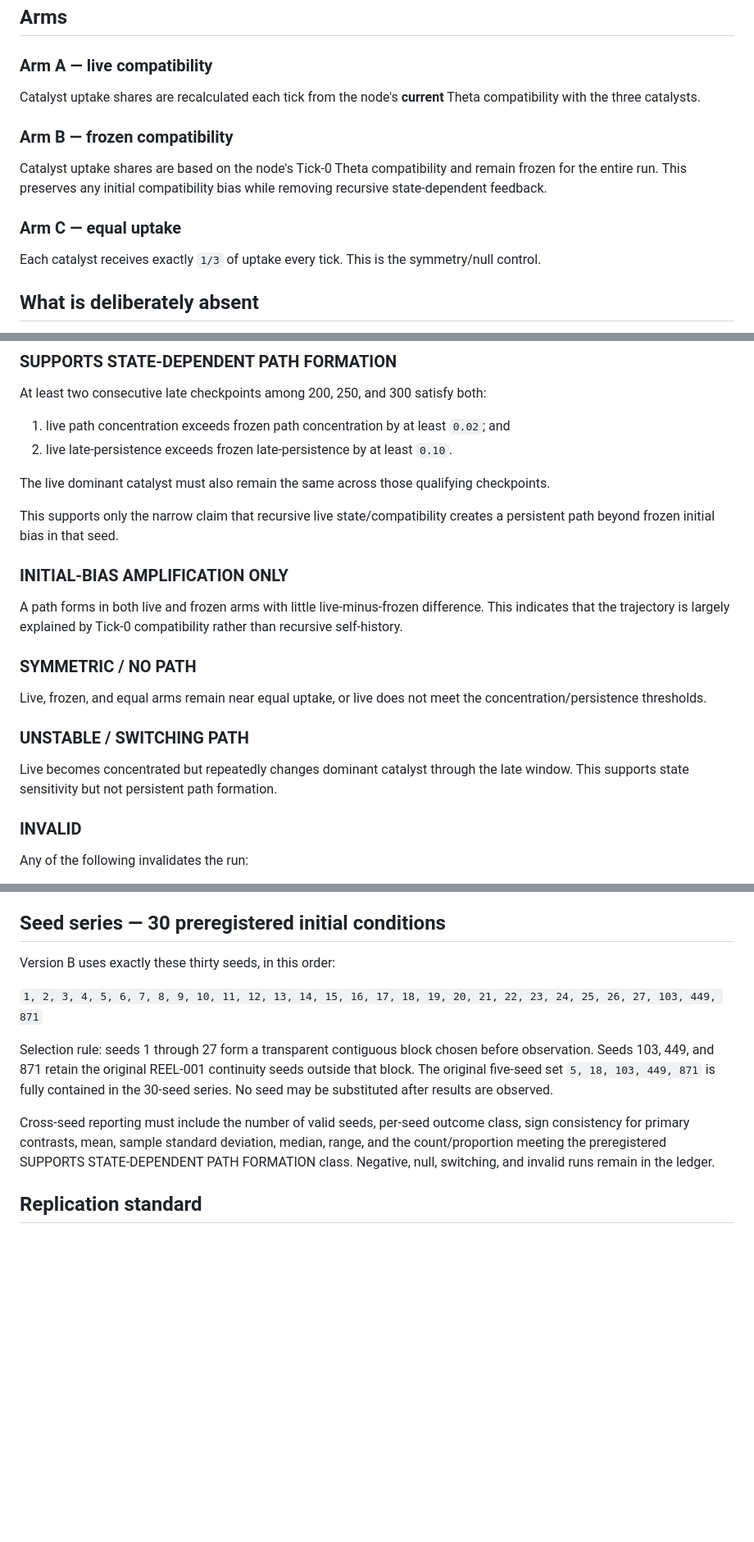
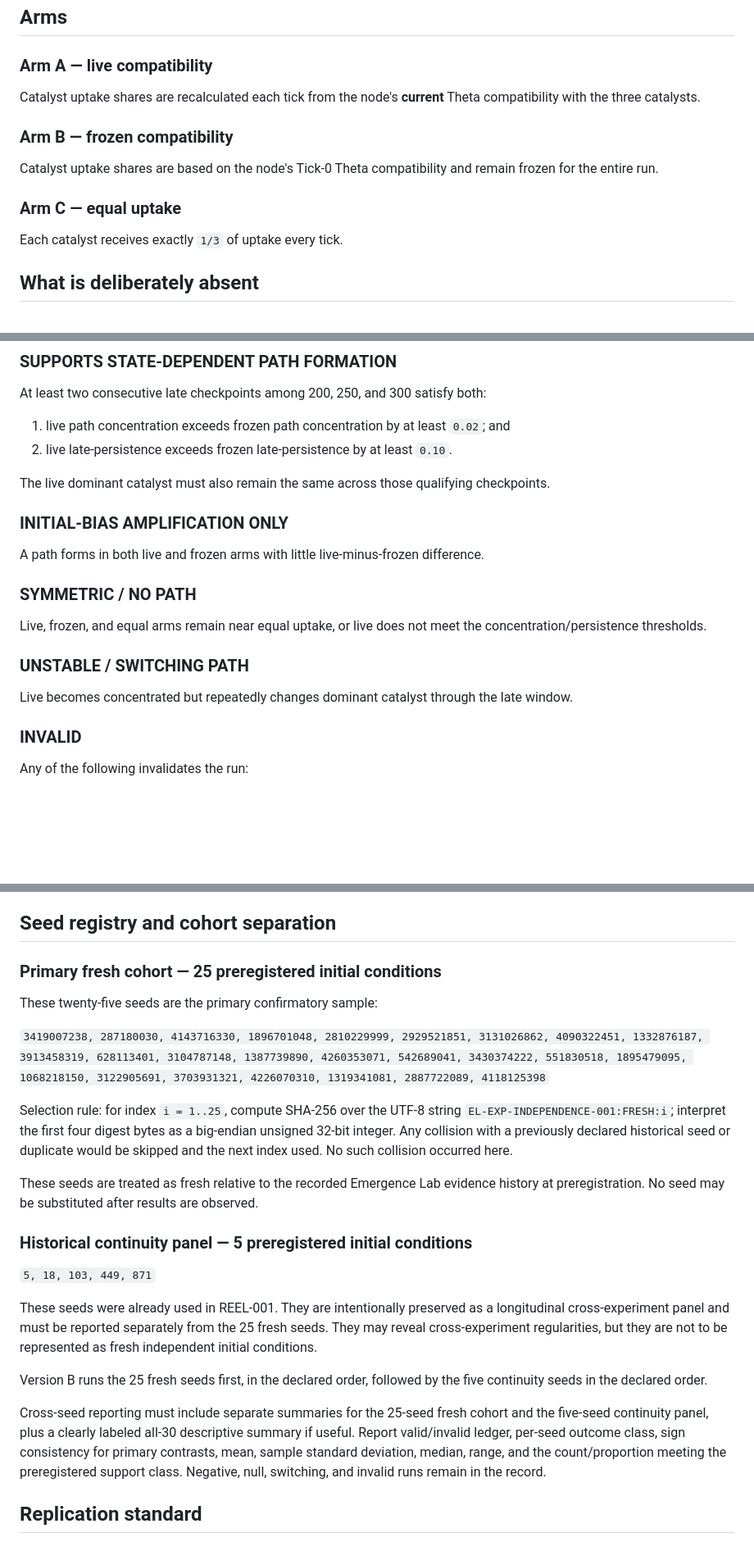
Before and after one commit to leonardodecreative/EmergenceLab, a Markdown page: stage2/independence-001/EL-EXP-INDEPENDENCE-001_PROTOCOL.md, 3 parts joined by grey strips. Shown at 82% size. GitHub-like rendering; blank space fills up the shorter version.

Commit message:
Correct INDEPENDENCE-001 protocol seed cohorts

```diff
--- a/stage2/independence-001/EL-EXP-INDEPENDENCE-001_PROTOCOL.md
+++ b/stage2/independence-001/EL-EXP-INDEPENDENCE-001_PROTOCOL.md
@@ -39,16 +39,13 @@ Deterministic entropy/noise remains as a background perturbation and is derived
 ## Arms
 
 ### Arm A — live compatibility
-
 Catalyst uptake shares are recalculated each tick from the node's **current** Theta compatibility with the three catalysts.
 
 ### Arm B — frozen compatibility
-
-Catalyst uptake shares are based on the node's Tick-0 Theta compatibility and remain frozen for the entire run. This preserves any initial compatibility bias while removing recursive state-dependent feedback.
+Catalyst uptake shares are based on the node's Tick-0 Theta compatibility and remain frozen for the entire run.
 
 ### Arm C — equal uptake
-
-Each catalyst receives exactly `1/3` of uptake every tick. This is the symmetry/null control.
+Each catalyst receives exactly `1/3` of uptake every tick.
 
 ## What is deliberately absent
 
@@ -124,11 +121,9 @@ At least two consecutive late checkpoints among 200, 250, and 300 satisfy both:
 
 The live dominant catalyst must also remain the same across those qualifying checkpoints.
 
-This supports only the narrow claim that recursive live state/compatibility creates a persistent path beyond frozen initial bias in that seed.
-
 ### INITIAL-BIAS AMPLIFICATION ONLY
 
-A path forms in both live and frozen arms with little live-minus-frozen difference. This indicates that the trajectory is largely explained by Tick-0 compatibility rather than recursive self-history.
+A path forms in both live and frozen arms with little live-minus-frozen difference.
 
 ### SYMMETRIC / NO PATH
 
@@ -136,7 +131,7 @@ Live, frozen, and equal arms remain near equal uptake, or live does not meet the
 
 ### UNSTABLE / SWITCHING PATH
 
-Live becomes concentrated but repeatedly changes dominant catalyst through the late window. This supports state sensitivity but not persistent path formation.
+Live becomes concentrated but repeatedly changes dominant catalyst through the late window.
 
 ### INVALID
 
@@ -151,15 +146,27 @@ Any of the following invalidates the run:
 - reward or prediction mechanism introduced during the run;
 - catalyst offered energy differs among A/B/C within a tick.
 
-## Seed series — 30 preregistered initial conditions
+## Seed registry and cohort separation
 
-Version B uses exactly these thirty seeds, in this order:
+### Primary fresh cohort — 25 preregistered initial conditions
 
-`1, 2, 3, 4, 5, 6, 7, 8, 9, 10, 11, 12, 13, 14, 15, 16, 17, 18, 19, 20, 21, 22, 23, 24, 25, 26, 27, 103, 449, 871`
+These twenty-five seeds are the primary confirmatory sample:
 
-Selection rule: seeds 1 through 27 form a transparent contiguous block chosen before observation. Seeds 103, 449, and 871 retain the original REEL-001 continuity seeds outside that block. The original five-seed set `5, 18, 103, 449, 871` is fully contained in the 30-seed series. No seed may be substituted after results are observed.
+`3419007238, 287180030, 4143716330, 1896701048, 2810229999, 2929521851, 3131026862, 4090322451, 1332876187, 3913458319, 628113401, 3104787148, 1387739890, 4260353071, 542689041, 3430374222, 551830518, 1895479095, 1068218150, 3122905691, 3703931321, 4226070310, 1319341081, 2887722089, 4118125398`
 
-Cross-seed reporting must include the number of valid seeds, per-seed outcome class, sign consistency for primary contrasts, mean, sample standard deviation, median, range, and the count/proportion meeting the preregistered SUPPORTS STATE-DEPENDENT PATH FORMATION class. Negative, null, switching, and invalid runs remain in the ledger.
+Selection rule: for index `i = 1..25`, compute SHA-256 over the UTF-8 string `EL-EXP-INDEPENDENCE-001:FRESH:i`; interpret the first four digest bytes as a big-endian unsigned 32-bit integer. Any collision with a previously declared historical seed or duplicate would be skipped and the next index used. No such collision occurred here.
+
+These seeds are treated as fresh relative to the recorded Emergence Lab evidence history at preregistration. No seed may be substituted after results are observed.
+
+### Historical continuity panel — 5 preregistered initial conditions
+
+`5, 18, 103, 449, 871`
+
+These seeds were already used in REEL-001. They are intentionally preserved as a longitudinal cross-experiment panel and must be reported separately from the 25 fresh seeds. They may reveal cross-experiment regularities, but they are not to be represented as fresh independent initial conditions.
+
+Version B runs the 25 fresh seeds first, in the declared order, followed by the five continuity seeds in the declared order.
+
+Cross-seed reporting must include separate summaries for the 25-seed fresh cohort and the five-seed continuity panel, plus a clearly labeled all-30 descriptive summary if useful. Report valid/invalid ledger, per-seed outcome class, sign consistency for primary contrasts, mean, sample standard deviation, median, range, and the count/proportion meeting the preregistered support class. Negative, null, switching, and invalid runs remain in the record.
 
 ## Replication standard
 
```
